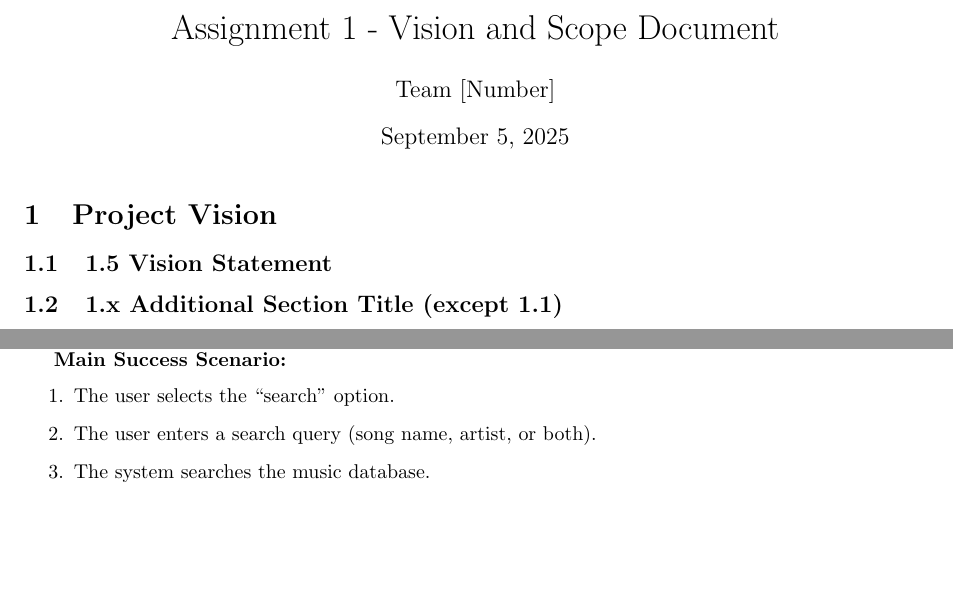
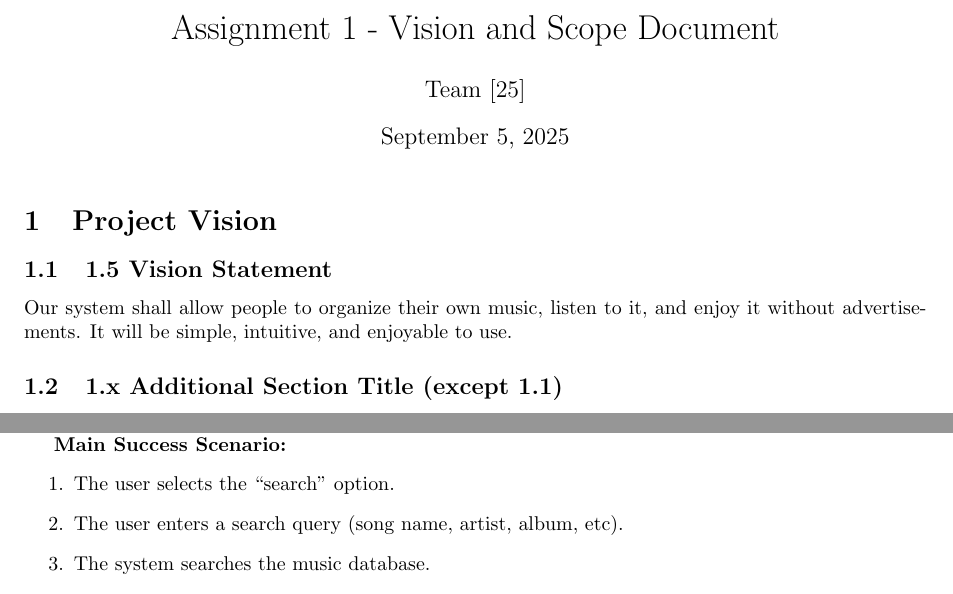
Before and after one commit to jok10/HBV501G_Hopur25, a LaTeX document (hopverk1.tex): two parts of page 1 of 2, joined at a grey line, cut so that both start at the same text, the shorter picture padded with empty space. Compiled offline with pdfLaTeX.

Commit message:
bætti við vision statement og bætti við author

```diff
--- a/hopverk1.tex
+++ b/hopverk1.tex
@@ -6,7 +6,7 @@
 \geometry{a4paper, margin=1in}
 
 \title{Assignment 1 - Vision and Scope Document}
-\author{Team [Number]}
+\author{Team [25]}
 \date{\today}
 
 \begin{document}
@@ -18,6 +18,7 @@
 % Provide your project vision document here
 
 \subsection{1.5 Vision Statement}
+Our system shall allow people to organize their own music, listen to it, and enjoy it without advertisements. It will be simple, intuitive, and enjoyable to use.
 
 \subsection{1.x Additional Section Title (except 1.1)}
 
@@ -60,7 +61,7 @@ The system returns relevant songs matching the user’s search criteria.
 \textbf{Main Success Scenario:}
 \begin{enumerate}
   \item The user selects the ``search'' option.
-  \item The user enters a search query (song name, artist, or both).
+  \item The user enters a search query (song name, artist, album, etc).
   \item The system searches the music database.
   \item The system displays a list of matching songs.
   \item The user can view details of a selected song.
```
Also changed, not shown: hopverk1.pdf, 6 other files.
